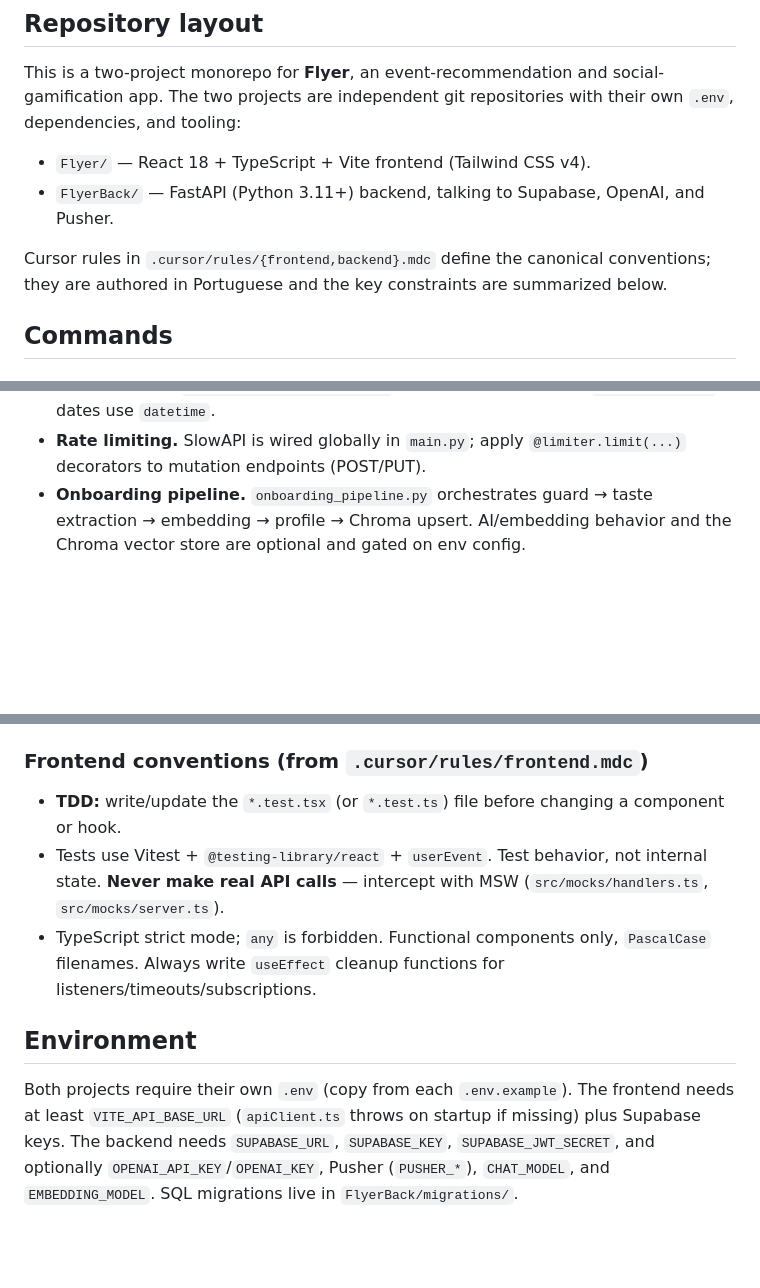
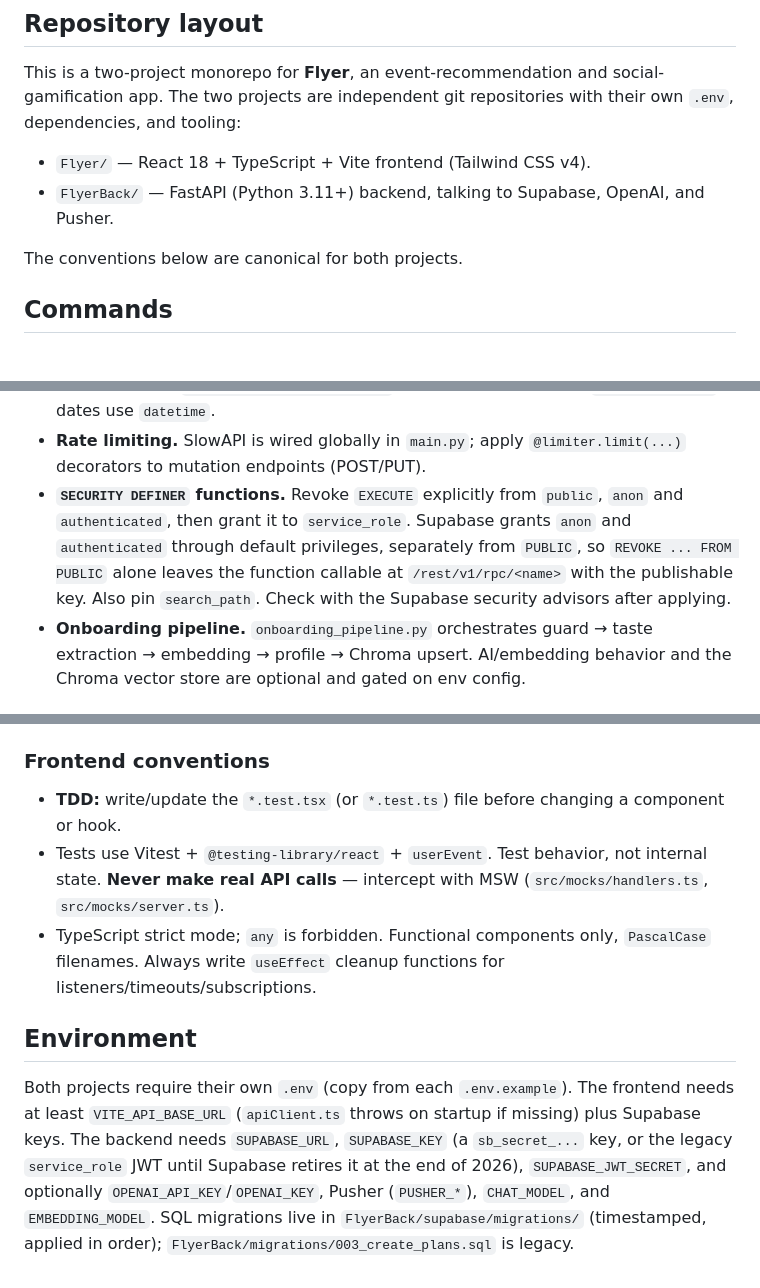
Before and after one commit to Warpedro1/flyer-back, a Markdown page: CLAUDE.md, 3 parts joined by grey strips. GitHub-like rendering; blank space fills up the shorter version.

Commit message:
docs: CLAUDE.md com o caminho das migrations e a regra das SECURITY DEFINER
- As migrations estão em supabase/migrations/ (migrations/003 é legado).
- Funções SECURITY DEFINER revogam EXECUTE de public, anon e authenticated.
- Tira a referência a .cursor/rules, que não existe no repositório.
- Documenta os dois formatos aceites no SUPABASE_KEY.

Parte do #11.

```diff
--- a/CLAUDE.md
+++ b/CLAUDE.md
@@ -9,7 +9,7 @@ This is a two-project monorepo for **Flyer**, an event-recommendation and social
 - `Flyer/` — React 18 + TypeScript + Vite frontend (Tailwind CSS v4).
 - `FlyerBack/` — FastAPI (Python 3.11+) backend, talking to Supabase, OpenAI, and Pusher.
 
-Cursor rules in `.cursor/rules/{frontend,backend}.mdc` define the canonical conventions; they are authored in Portuguese and the key constraints are summarized below.
+The conventions below are canonical for both projects.
 
 ## Commands
 
@@ -42,6 +42,7 @@ Key cross-cutting patterns:
 - **Async everywhere.** Use `async`/`await` and explicit return type annotations on all endpoints and service methods.
 - **Pydantic.** Use `ConfigDict(extra="forbid")`. Money/score fields use `decimal.Decimal`; dates use `datetime`.
 - **Rate limiting.** SlowAPI is wired globally in `main.py`; apply `@limiter.limit(...)` decorators to mutation endpoints (POST/PUT).
+- **`SECURITY DEFINER` functions.** Revoke `EXECUTE` explicitly from `public`, `anon` and `authenticated`, then grant it to `service_role`. Supabase grants `anon` and `authenticated` through default privileges, separately from `PUBLIC`, so `REVOKE ... FROM PUBLIC` alone leaves the function callable at `/rest/v1/rpc/<name>` with the publishable key. Also pin `search_path`. Check with the Supabase security advisors after applying.
 - **Onboarding pipeline.** `onboarding_pipeline.py` orchestrates guard → taste extraction → embedding → profile → Chroma upsert. AI/embedding behavior and the Chroma vector store are optional and gated on env config.
 
 ## Frontend architecture (`Flyer/src/`)
@@ -52,11 +53,11 @@ Key cross-cutting patterns:
 - **Types.** `types/index.ts` must mirror the backend Pydantic schemas exactly. Decimal fields (money, ratings) are typed as `string | null` on the UI side.
 - **Styling.** Tailwind CSS v4 only (via `@tailwindcss/vite`). Do not add Bootstrap, MUI, or any prebuilt component library. Accent color is `red-600`; prefer `rounded-2xl`/`rounded-3xl`. Root container is `h-screen overflow-hidden`; only `<main>` scrolls (`overflow-y-auto`).
 
-### Frontend conventions (from `.cursor/rules/frontend.mdc`)
+### Frontend conventions
 - **TDD:** write/update the `*.test.tsx` (or `*.test.ts`) file before changing a component or hook.
 - Tests use Vitest + `@testing-library/react` + `userEvent`. Test behavior, not internal state. **Never make real API calls** — intercept with MSW (`src/mocks/handlers.ts`, `src/mocks/server.ts`).
 - TypeScript strict mode; `any` is forbidden. Functional components only, `PascalCase` filenames. Always write `useEffect` cleanup functions for listeners/timeouts/subscriptions.
 
 ## Environment
 
-Both projects require their own `.env` (copy from each `.env.example`). The frontend needs at least `VITE_API_BASE_URL` (`apiClient.ts` throws on startup if missing) plus Supabase keys. The backend needs `SUPABASE_URL`, `SUPABASE_KEY`, `SUPABASE_JWT_SECRET`, and optionally `OPENAI_API_KEY`/`OPENAI_KEY`, Pusher (`PUSHER_*`), `CHAT_MODEL`, and `EMBEDDING_MODEL`. SQL migrations live in `FlyerBack/migrations/`.
+Both projects require their own `.env` (copy from each `.env.example`). The frontend needs at least `VITE_API_BASE_URL` (`apiClient.ts` throws on startup if missing) plus Supabase keys. The backend needs `SUPABASE_URL`, `SUPABASE_KEY` (a `sb_secret_...` key, or the legacy `service_role` JWT until Supabase retires it at the end of 2026), `SUPABASE_JWT_SECRET`, and optionally `OPENAI_API_KEY`/`OPENAI_KEY`, Pusher (`PUSHER_*`), `CHAT_MODEL`, and `EMBEDDING_MODEL`. SQL migrations live in `FlyerBack/supabase/migrations/` (timestamped, applied in order); `FlyerBack/migrations/003_create_plans.sql` is legacy.
```
